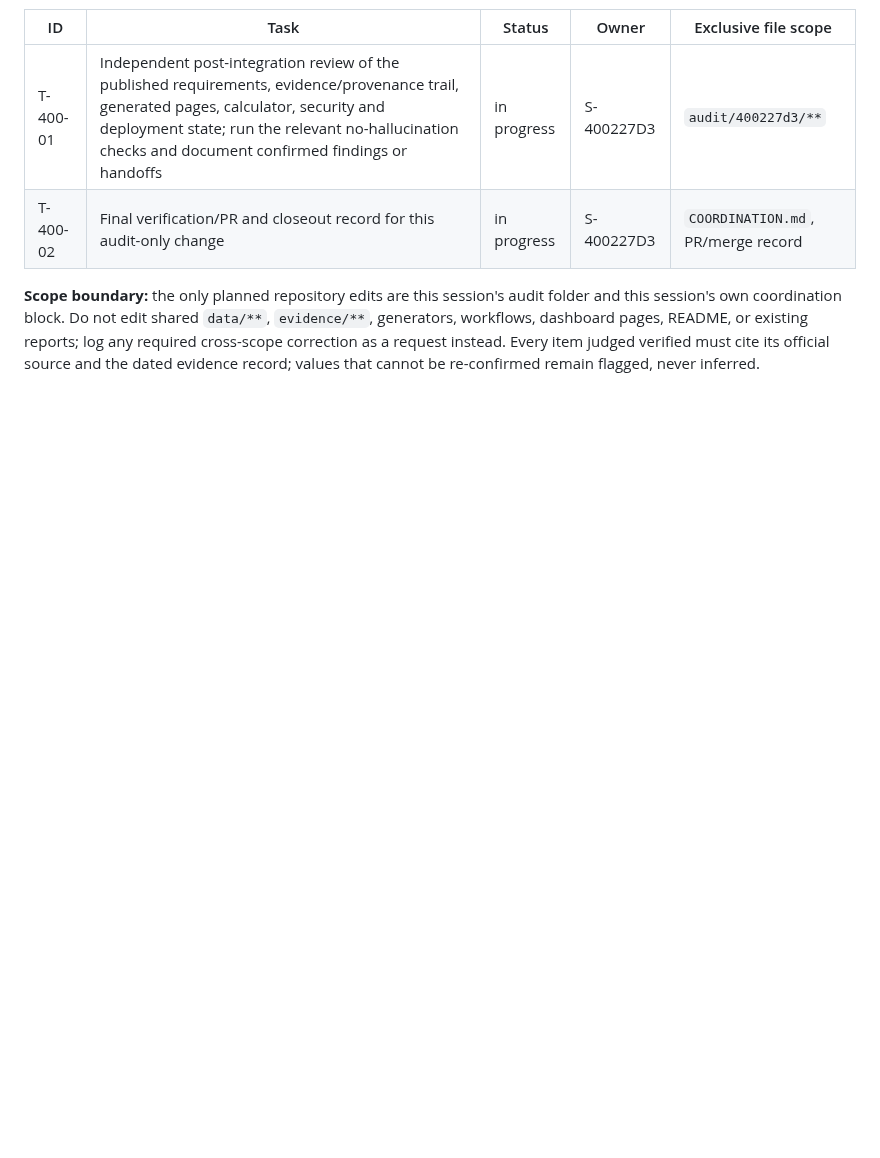
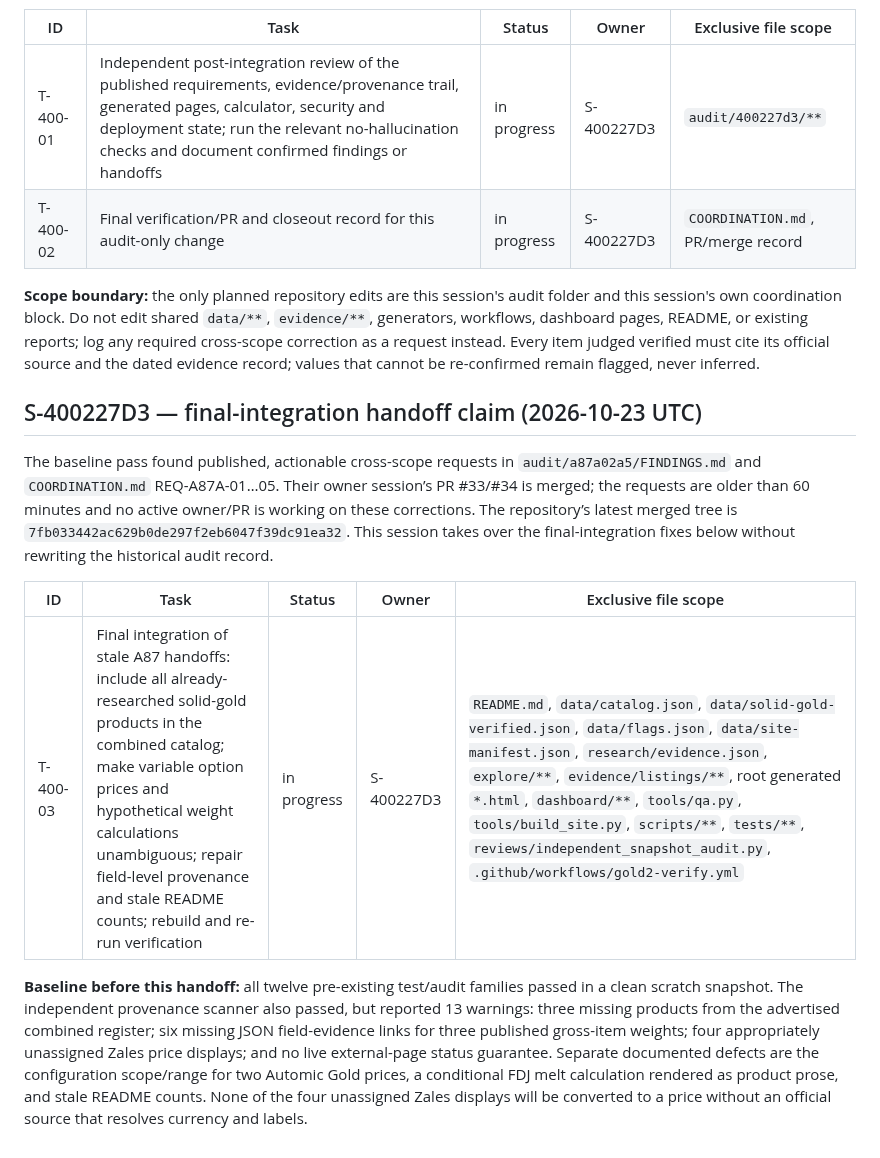
Before and after one commit to karagemop466-tech/GOLD2, a Markdown page: COORDINATION.md, the part around the change. Drawn GitHub-style; blank space fills up the shorter version.

Commit message:
docs(coordination): claim final integration handoffs
Co-authored-by: arena-agent <297053741+arena-agent@users.noreply.github.com>

```diff
--- a/COORDINATION.md
+++ b/COORDINATION.md
@@ -882,3 +882,13 @@ None. This session performed read-only verification and created only audit docum
 | T-400-02 | Final verification/PR and closeout record for this audit-only change | in progress | S-400227D3 | `COORDINATION.md`, PR/merge record |
 
 **Scope boundary:** the only planned repository edits are this session's audit folder and this session's own coordination block. Do not edit shared `data/**`, `evidence/**`, generators, workflows, dashboard pages, README, or existing reports; log any required cross-scope correction as a request instead. Every item judged verified must cite its official source and the dated evidence record; values that cannot be re-confirmed remain flagged, never inferred.
+
+## S-400227D3 — final-integration handoff claim (2026-10-23 UTC)
+
+The baseline pass found published, actionable cross-scope requests in `audit/a87a02a5/FINDINGS.md` and `COORDINATION.md` REQ-A87A-01…05. Their owner session’s PR #33/#34 is merged; the requests are older than 60 minutes and no active owner/PR is working on these corrections. The repository’s latest merged tree is `7fb033442ac629b0de297f2eb6047f39dc91ea32`. This session takes over the final-integration fixes below without rewriting the historical audit record.
+
+| ID | Task | Status | Owner | Exclusive file scope |
+|----|------|--------|-------|----------------------|
+| T-400-03 | Final integration of stale A87 handoffs: include all already-researched solid-gold products in the combined catalog; make variable option prices and hypothetical weight calculations unambiguous; repair field-level provenance and stale README counts; rebuild and re-run verification | in progress | S-400227D3 | `README.md`, `data/catalog.json`, `data/solid-gold-verified.json`, `data/flags.json`, `data/site-manifest.json`, `research/evidence.json`, `explore/**`, `evidence/listings/**`, root generated `*.html`, `dashboard/**`, `tools/qa.py`, `tools/build_site.py`, `scripts/**`, `tests/**`, `reviews/independent_snapshot_audit.py`, `.github/workflows/gold2-verify.yml` |
+
+**Baseline before this handoff:** all twelve pre-existing test/audit families passed in a clean scratch snapshot. The independent provenance scanner also passed, but reported 13 warnings: three missing products from the advertised combined register; six missing JSON field-evidence links for three published gross-item weights; four appropriately unassigned Zales price displays; and no live external-page status guarantee. Separate documented defects are the configuration scope/range for two Automic Gold prices, a conditional FDJ melt calculation rendered as product prose, and stale README counts. None of the four unassigned Zales displays will be converted to a price without an official source that resolves currency and labels.
```
